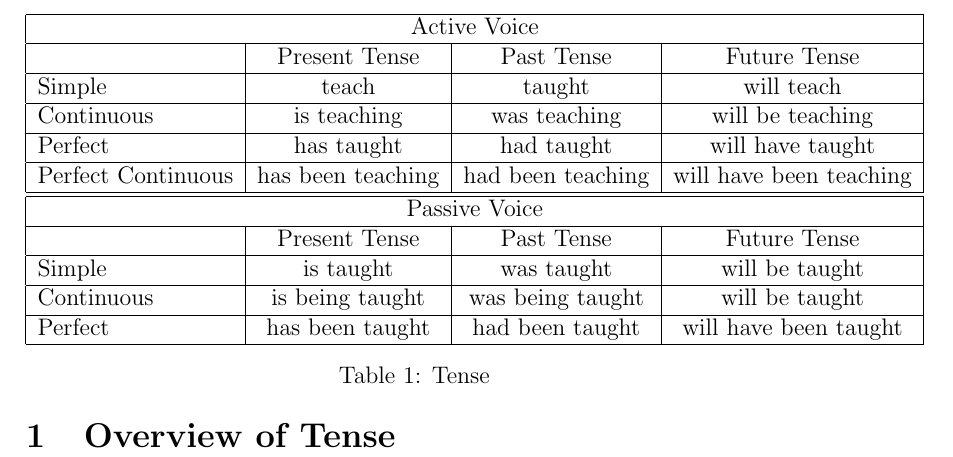
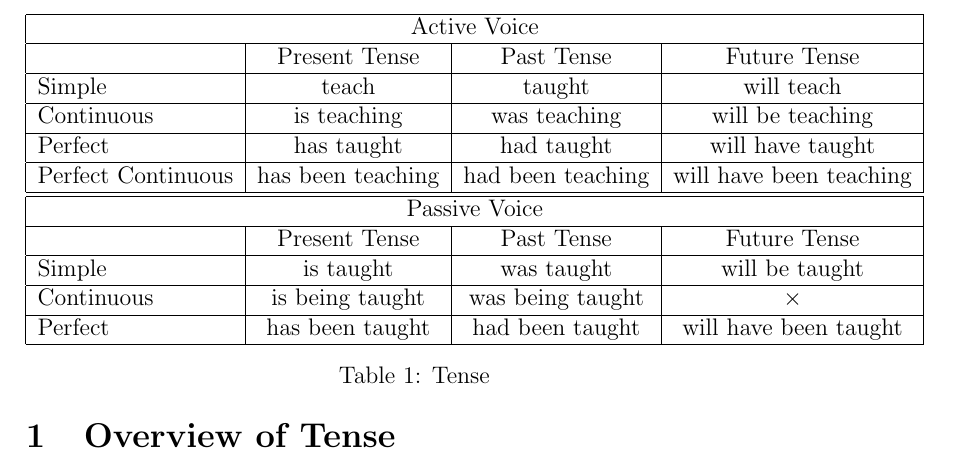
Before and after one commit to michaelchanwahyan/english_grammar, a LaTeX document (notes.tex, which reads src/tense.tex): part of page 3 of 14, cut so that both start at the same text. Compiled offline with LaTeX, dvips and Ghostscript.

Commit message:
[bugfix] fix tense table: no future continuous tense in passive voice

```diff
--- a/src/tense.tex
+++ b/src/tense.tex
@@ -12,7 +12,7 @@
         \multicolumn{4}{|c|}{Passive Voice} \\ \hline
         & Present Tense & Past Tense & Future Tense \\ \hline
         Simple & is taught & was taught & will be taught \\ \hline
-        Continuous & is being taught & was being taught & will be taught \\ \hline
+        Continuous & is being taught & was being taught & $\times$ \\ \hline
         Perfect & has been taught & had been taught & will have been taught \\ \hline
     \end{tabular}
     \caption{Tense}
```
